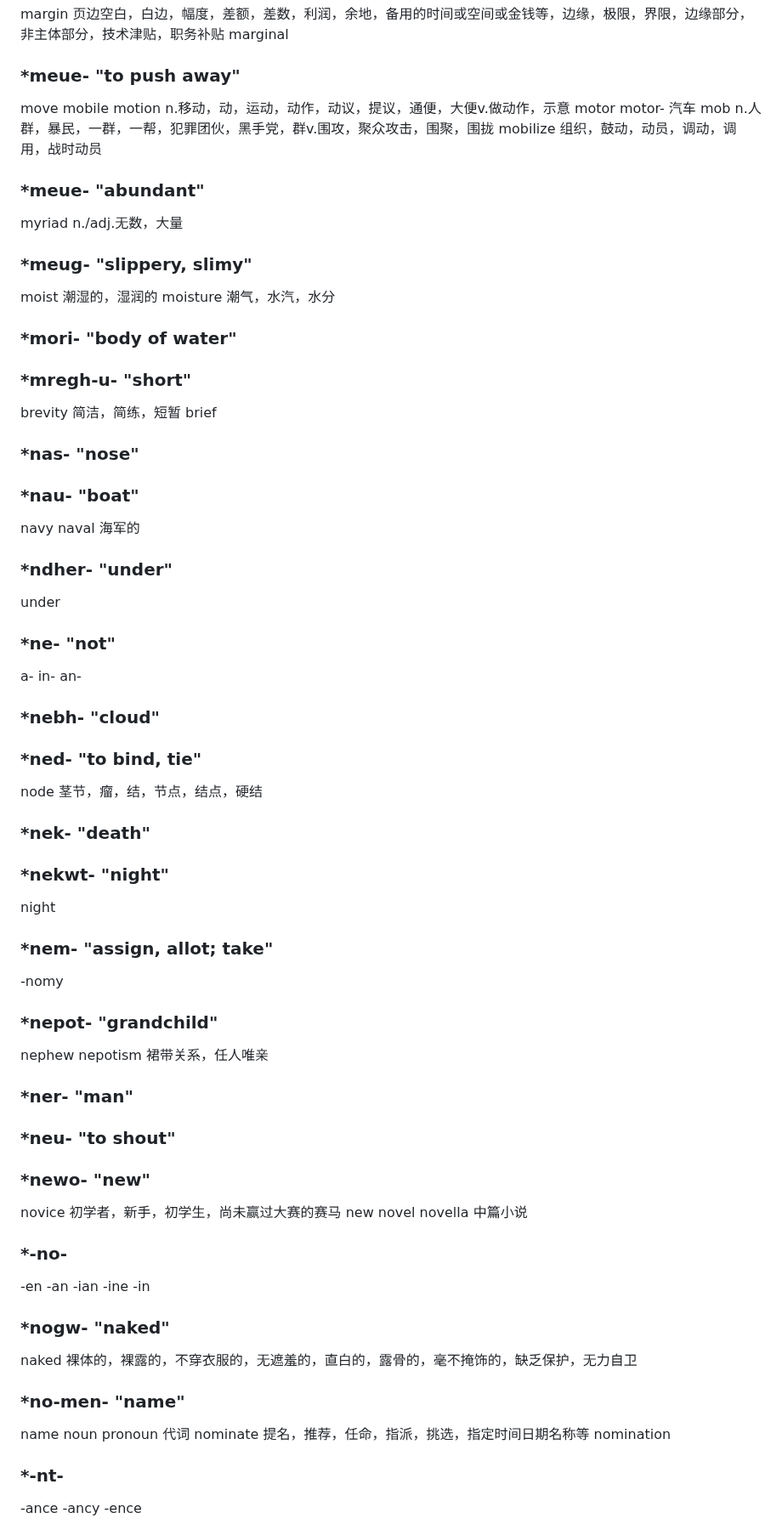
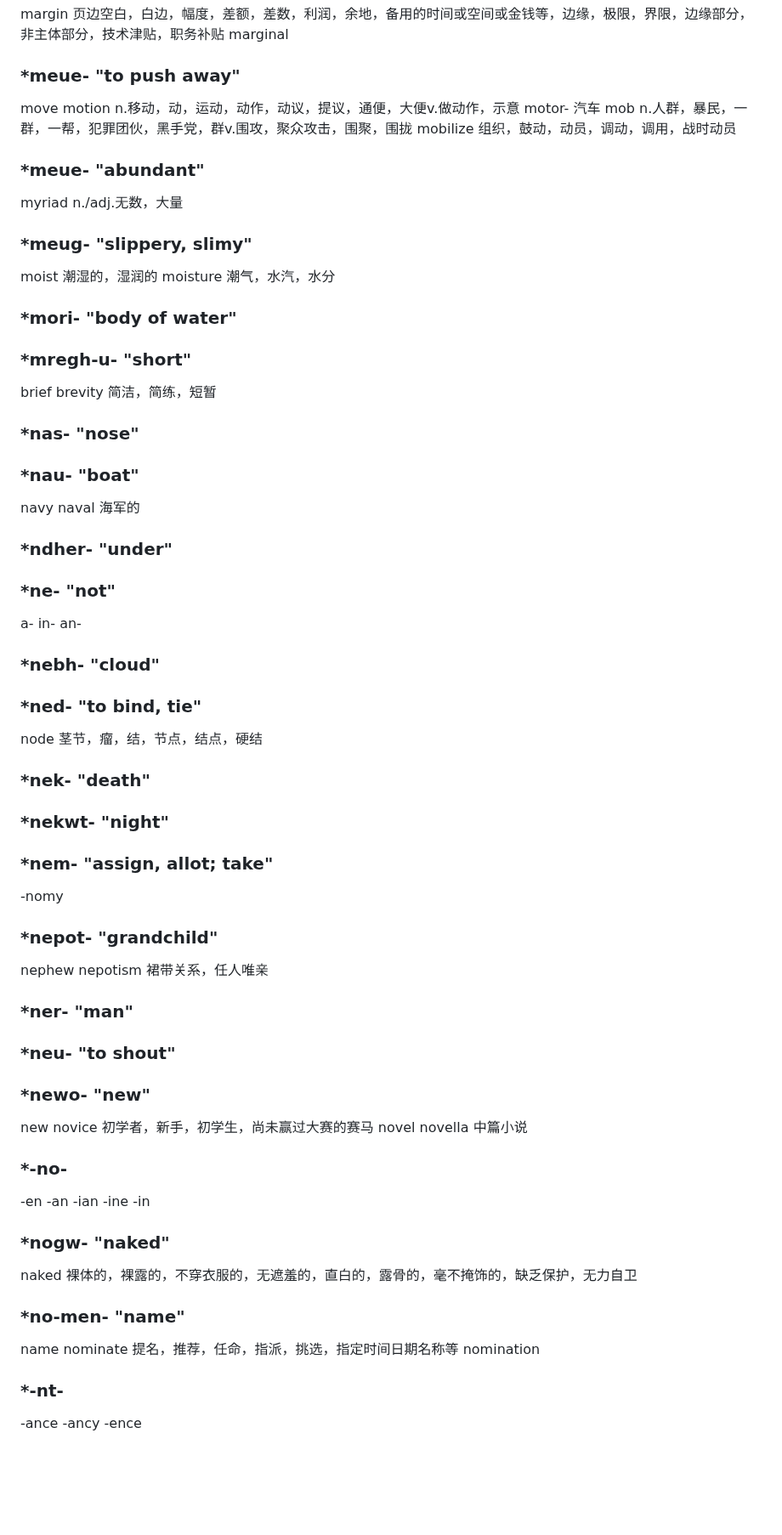
Before and after one commit to sunboyallen/sunboyallen, a Markdown page: English.md, the part around one of its changes. Shown at 85% size. GitHub-like rendering; blank space fills up the shorter version.

```diff
--- a/English.md
+++ b/English.md
@@ -672,9 +621,7 @@ margin 页边空白，白边，幅度，差额，差数，利润，余地，备
 marginal
 ### *meue- "to push away"
 move
-mobile
 motion n.移动，动，运动，动作，动议，提议，通便，大便v.做动作，示意
-motor
 motor- 汽车
 mob n.人群，暴民，一群，一帮，犯罪团伙，黑手党，群v.围攻，聚众攻击，围聚，围拢
 mobilize 组织，鼓动，动员，调动，调用，战时动员
@@ -685,15 +632,14 @@ moist 潮湿的，湿润的
 moisture 潮气，水汽，水分
 ### *mori- "body of water"
 ### *mregh-u- "short"
+brief
 brevity 简洁，简练，短暂
-brief
 
 ### *nas- "nose"
 ### *nau- "boat"
 navy
 naval 海军的
 ### *ndher- "under"
-under
 ### *ne- "not"
 a-
 in-
@@ -704,7 +650,6 @@ an-
 node 茎节，瘤，结，节点，结点，硬结
 ### *nek- "death"
 ### *nekwt- "night"
-night
 ### *nem- "assign, allot; take"
 -nomy
 ### *nepot- "grandchild"
@@ -713,8 +658,8 @@ nepotism 裙带关系，任人唯亲
 ### *ner- "man"
 ### *neu- "to shout"
 ### *newo- "new"
+new
 novice 初学者，新手，初学生，尚未赢过大赛的赛马
-new
 novel
 novella 中篇小说
 ### *-no-
@@ -728,8 +673,6 @@ novella 中篇小说
 naked 裸体的，裸露的，不穿衣服的，无遮羞的，直白的，露骨的，毫不掩饰的，缺乏保护，无力自卫
 ### *no-men- "name"
 name
-noun
-pronoun 代词
 nominate 提名，推荐，任命，指派，挑选，指定时间日期名称等
 nomination
 
```
Also changed, not shown: other parts of English.md (+6 -114 lines), 日本語.md (+1 -0 lines).
